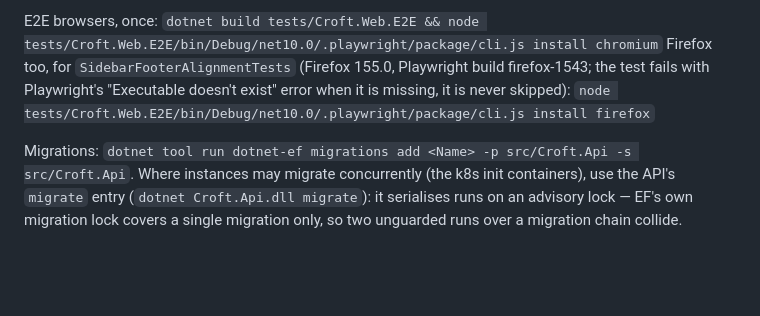
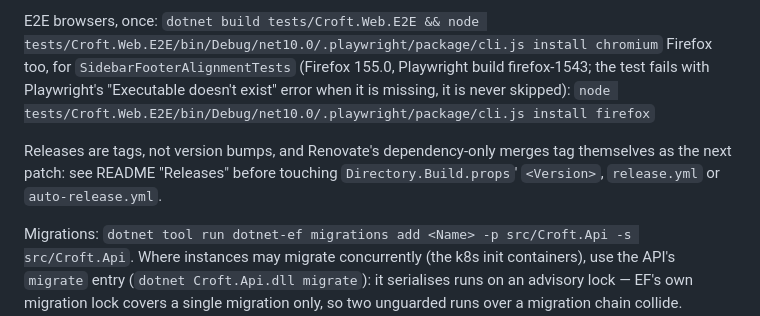
Before and after one commit to stevedcc/croft, a Markdown page: AGENTS.md, the part around the change. GitHub-like rendering; blank space fills up the shorter version.

```diff
--- a/AGENTS.md
+++ b/AGENTS.md
@@ -187,6 +187,10 @@ Firefox too, for `SidebarFooterAlignmentTests` (Firefox 155.0, Playwright build
 test fails with Playwright's "Executable doesn't exist" error when it is missing, it is never
 skipped): `node tests/Croft.Web.E2E/bin/Debug/net10.0/.playwright/package/cli.js install firefox`
 
+Releases are tags, not version bumps, and Renovate's dependency-only merges tag themselves as
+the next patch: see README "Releases" before touching `Directory.Build.props`' `<Version>`,
+`release.yml` or `auto-release.yml`.
+
 Migrations: `dotnet tool run dotnet-ef migrations add <Name> -p src/Croft.Api -s src/Croft.Api`.
 Where instances may migrate concurrently (the k8s init containers), use the API's `migrate`
 entry (`dotnet Croft.Api.dll migrate`): it serialises runs on an advisory lock — EF's own
```
Also changed, not shown: README.md (+48 -11 lines).
